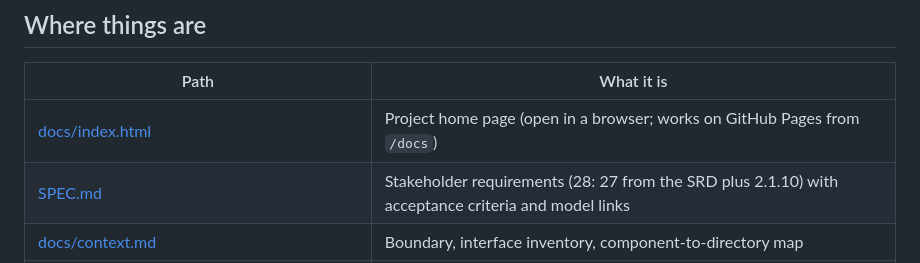
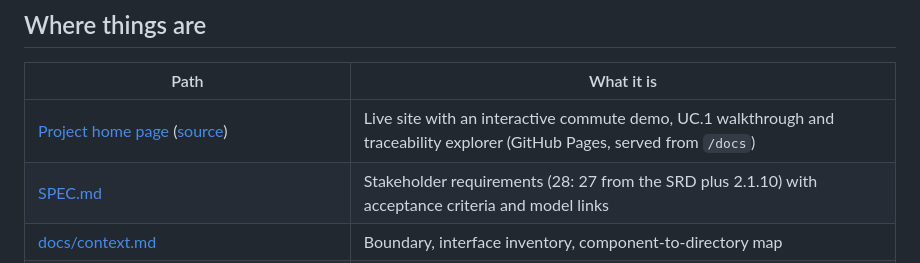
Before and after one commit to sysen5151-fall2026/TEAM-6, a Markdown page: README.md, the part around one of its changes. Drawn GitHub-style.

Commit message:
docs: link the GitHub Pages home page in README
Co-Authored-By: Claude Sonnet 5.5 <noreply@anthropic.com>

```diff
--- a/README.md
+++ b/README.md
@@ -19,7 +21,7 @@ The nominal scenario assumes an existing account and consent, valid supported in
 
 | Path | What it is |
 |---|---|
-| [docs/index.html](docs/index.html) | Project home page (open in a browser; works on GitHub Pages from `/docs`) |
+| [Project home page](https://sysen5151-fall2026.github.io/TEAM-6/) ([source](docs/index.html)) | Live site with an interactive commute demo, UC.1 walkthrough and traceability explorer (GitHub Pages, served from `/docs`) |
 | [SPEC.md](SPEC.md) | Stakeholder requirements (28: 27 from the SRD plus 2.1.10) with acceptance criteria and model links |
 | [docs/context.md](docs/context.md) | Boundary, interface inventory, component-to-directory map |
 | [docs/walking-skeleton.md](docs/walking-skeleton.md) | UC.1 call order; what is real vs stubbed |
```
Also changed, not shown: other parts of README.md (+2 -0 lines).
